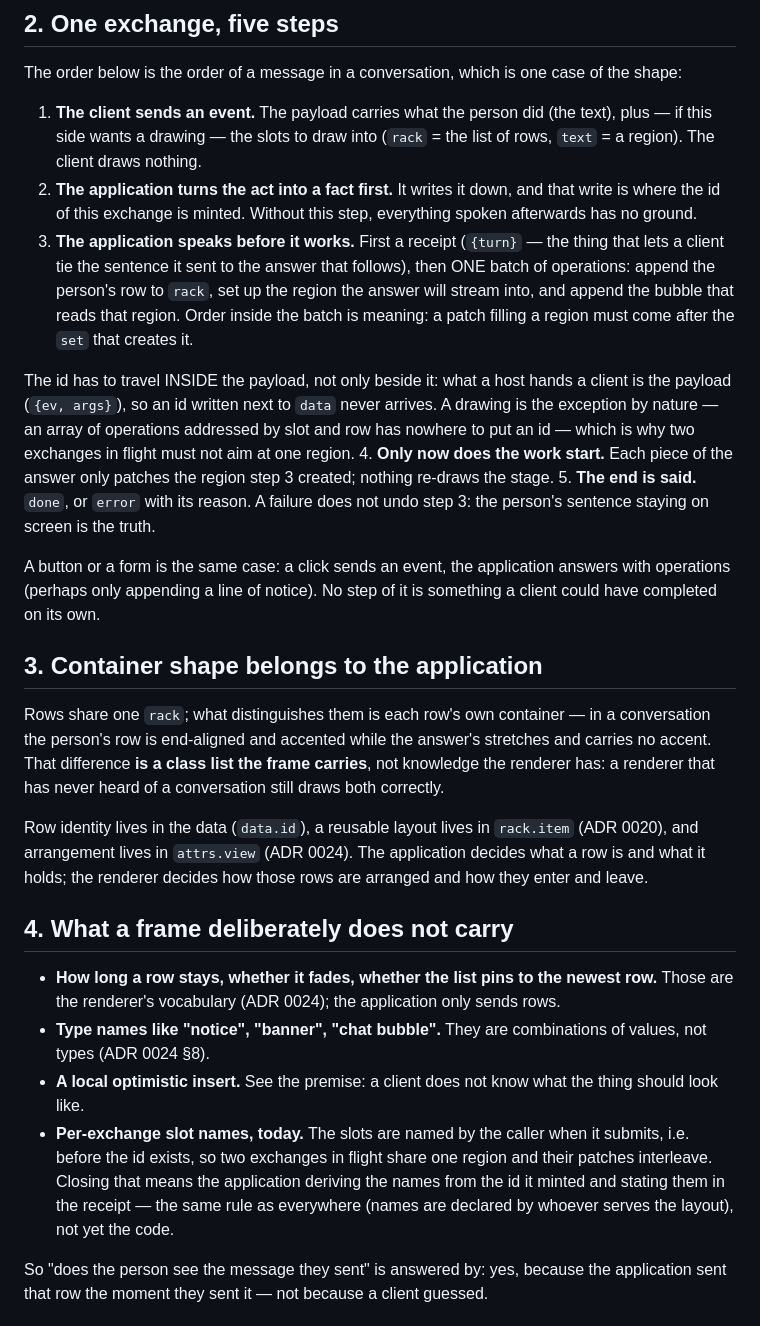
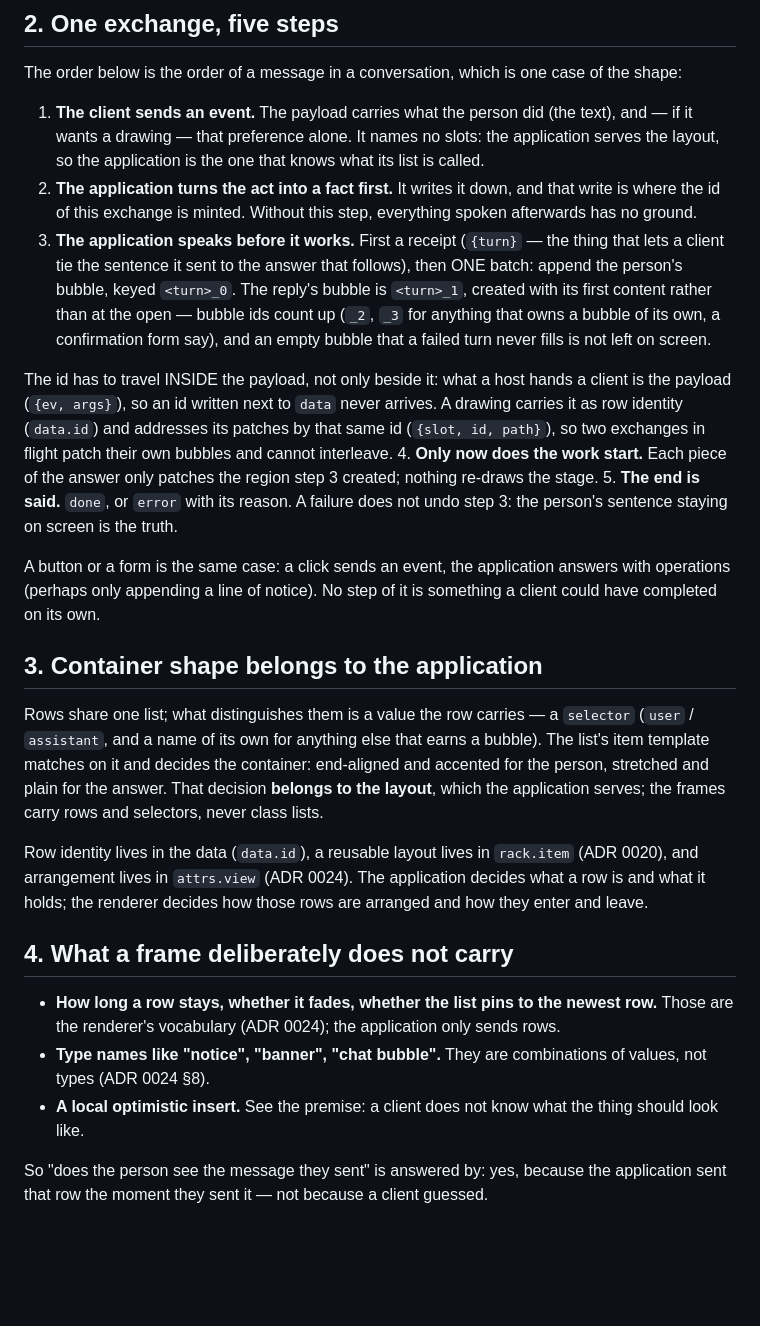
Before and after one commit to orbsh/fluxen, a Markdown page: docs/interaction-patterns.md, the part around the change. Drawn GitHub-style; blank space fills up the shorter version.

```diff
--- a/docs/interaction-patterns.md
+++ b/docs/interaction-patterns.md
@@ -26,11 +26,11 @@ Three invariants hold regardless of all of the above:
 
 The order below is the order of a message in a conversation, which is one case of the shape:
 
-1. **The client sends an event.** The payload carries what the person did (the text), plus — if this side wants a drawing — the slots to draw into (`rack` = the list of rows, `text` = a region). The client draws nothing.
+1. **The client sends an event.** The payload carries what the person did (the text), and — if it wants a drawing — that preference alone. It names no slots: the application serves the layout, so the application is the one that knows what its list is called.
 2. **The application turns the act into a fact first.** It writes it down, and that write is where the id of this exchange is minted. Without this step, everything spoken afterwards has no ground.
-3. **The application speaks before it works.** First a receipt (`{turn}` — the thing that lets a client tie the sentence it sent to the answer that follows), then ONE batch of operations: append the person's row to `rack`, set up the region the answer will stream into, and append the bubble that reads that region. Order inside the batch is meaning: a patch filling a region must come after the `set` that creates it.
+3. **The application speaks before it works.** First a receipt (`{turn}` — the thing that lets a client tie the sentence it sent to the answer that follows), then ONE batch: append the person's bubble, keyed `<turn>_0`. The reply's bubble is `<turn>_1`, created with its first content rather than at the open — bubble ids count up (`_2`, `_3` for anything that owns a bubble of its own, a confirmation form say), and an empty bubble that a failed turn never fills is not left on screen.
 
-The id has to travel INSIDE the payload, not only beside it: what a host hands a client is the payload (`{ev, args}`), so an id written next to `data` never arrives. A drawing is the exception by nature — an array of operations addressed by slot and row has nowhere to put an id — which is why two exchanges in flight must not aim at one region.
+The id has to travel INSIDE the payload, not only beside it: what a host hands a client is the payload (`{ev, args}`), so an id written next to `data` never arrives. A drawing carries it as row identity (`data.id`) and addresses its patches by that same id (`{slot, id, path}`), so two exchanges in flight patch their own bubbles and cannot interleave.
 4. **Only now does the work start.** Each piece of the answer only patches the region step 3 created; nothing re-draws the stage.
 5. **The end is said.** `done`, or `error` with its reason. A failure does not undo step 3: the person's sentence staying on screen is the truth.
 
@@ -38,7 +38,7 @@ A button or a form is the same case: a click sends an event, the application ans
 
 ## 3. Container shape belongs to the application
 
-Rows share one `rack`; what distinguishes them is each row's own container — in a conversation the person's row is end-aligned and accented while the answer's stretches and carries no accent. That difference **is a class list the frame carries**, not knowledge the renderer has: a renderer that has never heard of a conversation still draws both correctly.
+Rows share one list; what distinguishes them is a value the row carries — a `selector` (`user` / `assistant`, and a name of its own for anything else that earns a bubble). The list's item template matches on it and decides the container: end-aligned and accented for the person, stretched and plain for the answer. That decision **belongs to the layout**, which the application serves; the frames carry rows and selectors, never class lists.
 
 Row identity lives in the data (`data.id`), a reusable layout lives in `rack.item` (ADR 0020), and arrangement lives in `attrs.view` (ADR 0024). The application decides what a row is and what it holds; the renderer decides how those rows are arranged and how they enter and leave.
 
@@ -47,7 +47,6 @@ Row identity lives in the data (`data.id`), a reusable layout lives in `rack.ite
 - **How long a row stays, whether it fades, whether the list pins to the newest row.** Those are the renderer's vocabulary (ADR 0024); the application only sends rows.
 - **Type names like "notice", "banner", "chat bubble".** They are combinations of values, not types (ADR 0024 §8).
 - **A local optimistic insert.** See the premise: a client does not know what the thing should look like.
-- **Per-exchange slot names, today.** The slots are named by the caller when it submits, i.e. before the id exists, so two exchanges in flight share one region and their patches interleave. Closing that means the application deriving the names from the id it minted and stating them in the receipt — the same rule as everywhere (names are declared by whoever serves the layout), not yet the code.
 
 So "does the person see the message they sent" is answered by: yes, because the application sent that row the moment they sent it — not because a client guessed.
 
```
Also changed, not shown: docs/interaction-patterns.zh-CN.md (+4 -5 lines).
